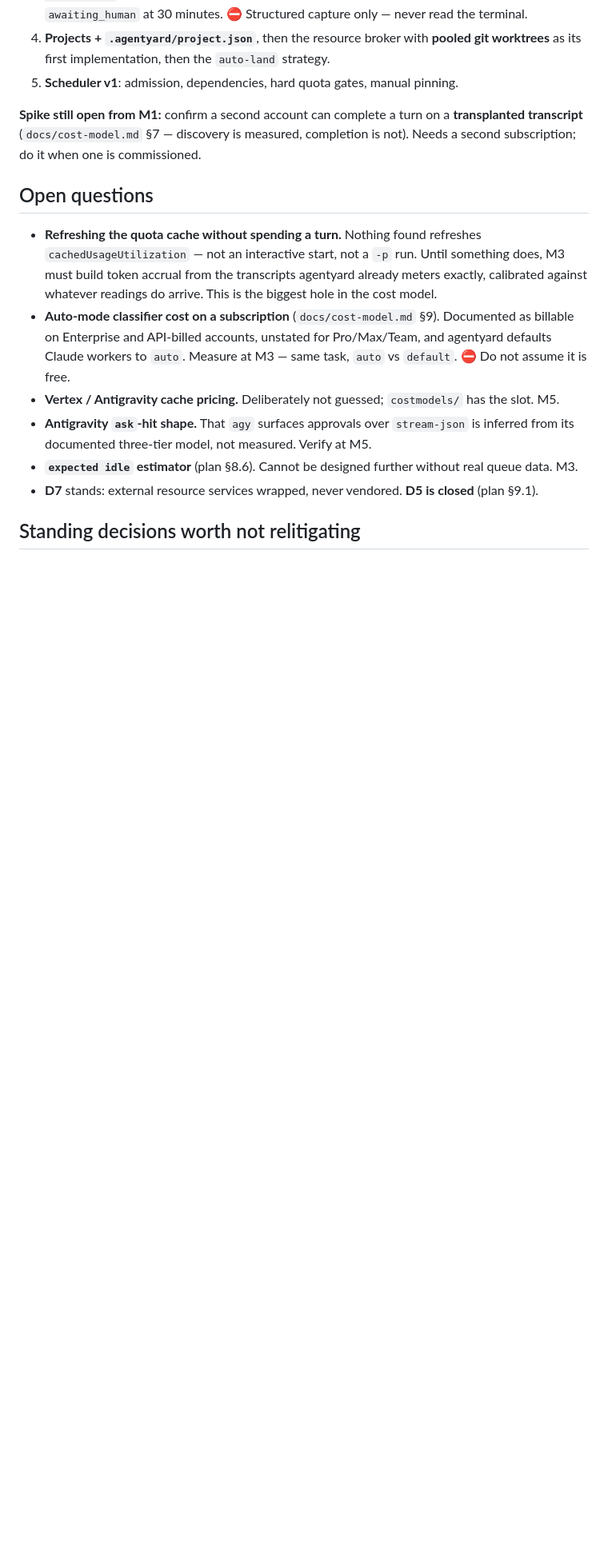
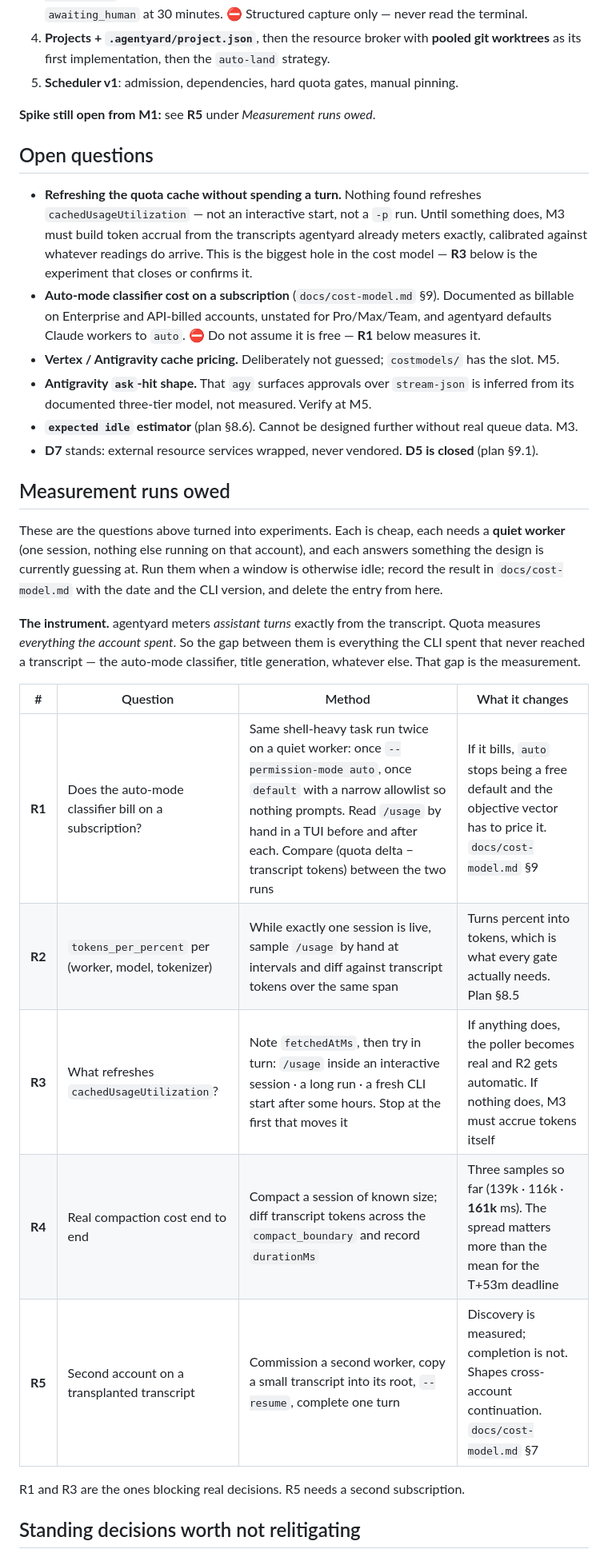
Before and after one commit to shyoo/warmstart, a Markdown page: HANDOFF.md, the part around the change. Shown at 80% size. Rendered like a GitHub page; blank space fills up the shorter version.

Commit message:
HANDOFF: turn the open questions into runnable experiments
The open-questions list said what we did not know. It did not say how to find
out, which is how an unknown quietly becomes a permanent assumption.

R1-R5 each name a method and what the answer would change. The instrument is
stated once: agentyard meters assistant turns exactly from the transcript, quota
measures everything the account spent, so the gap between them is everything the
CLI spent that never reached a transcript - the auto-mode classifier included.
That gap is the measurement.

R1 (does the classifier bill on a subscription) and R3 (what refreshes the usage
cache) are the two blocking real decisions. R5 needs a second subscription.

Co-Authored-By: Claude Opus 5 <noreply@anthropic.com>

```diff
--- a/HANDOFF.md
+++ b/HANDOFF.md
@@ -79,24 +79,44 @@ native module to rebuild against Electron's ABI and nothing to break at packagin
    as its first implementation, then the `auto-land` strategy.
 5. **Scheduler v1**: admission, dependencies, hard quota gates, manual pinning.
 
-**Spike still open from M1:** confirm a second account can complete a turn on a **transplanted
-transcript** (`docs/cost-model.md` §7 — discovery is measured, completion is not). Needs a second
-subscription; do it when one is commissioned.
+**Spike still open from M1:** see **R5** under *Measurement runs owed*.
 
 ## Open questions
 
 - **Refreshing the quota cache without spending a turn.** Nothing found refreshes
   `cachedUsageUtilization` — not an interactive start, not a `-p` run. Until something does, M3 must
   build token accrual from the transcripts agentyard already meters exactly, calibrated against
-  whatever readings do arrive. This is the biggest hole in the cost model.
+  whatever readings do arrive. This is the biggest hole in the cost model — **R3** below is the
+  experiment that closes or confirms it.
 - **Auto-mode classifier cost on a subscription** (`docs/cost-model.md` §9). Documented as billable on
   Enterprise and API-billed accounts, unstated for Pro/Max/Team, and agentyard defaults Claude workers
-  to `auto`. Measure at M3 — same task, `auto` vs `default`. ⛔ Do not assume it is free.
+  to `auto`. ⛔ Do not assume it is free — **R1** below measures it.
 - **Vertex / Antigravity cache pricing.** Deliberately not guessed; `costmodels/` has the slot. M5.
 - **Antigravity `ask`-hit shape.** That `agy` surfaces approvals over `stream-json` is inferred from
   its documented three-tier model, not measured. Verify at M5.
 - **`expected idle` estimator** (plan §8.6). Cannot be designed further without real queue data. M3.
 - **D7** stands: external resource services wrapped, never vendored. **D5 is closed** (plan §9.1).
+
+## Measurement runs owed
+
+These are the questions above turned into experiments. Each is cheap, each needs a **quiet worker**
+(one session, nothing else running on that account), and each answers something the design is
+currently guessing at. Run them when a window is otherwise idle; record the result in
+`docs/cost-model.md` with the date and the CLI version, and delete the entry from here.
+
+**The instrument.** agentyard meters *assistant turns* exactly from the transcript. Quota measures
+*everything the account spent*. So the gap between them is everything the CLI spent that never reached
+a transcript — the auto-mode classifier, title generation, whatever else. That gap is the measurement.
+
+| # | Question | Method | What it changes |
+|---|---|---|---|
+| **R1** | Does the auto-mode classifier bill on a subscription? | Same shell-heavy task run twice on a quiet worker: once `--permission-mode auto`, once `default` with a narrow allowlist so nothing prompts. Read `/usage` by hand in a TUI before and after each. Compare (quota delta − transcript tokens) between the two runs | If it bills, `auto` stops being a free default and the objective vector has to price it. `docs/cost-model.md` §9 |
+| **R2** | `tokens_per_percent` per (worker, model, tokenizer) | While exactly one session is live, sample `/usage` by hand at intervals and diff against transcript tokens over the same span | Turns percent into tokens, which is what every gate actually needs. Plan §8.5 |
+| **R3** | What refreshes `cachedUsageUtilization`? | Note `fetchedAtMs`, then try in turn: `/usage` inside an interactive session · a long run · a fresh CLI start after some hours. Stop at the first that moves it | If anything does, the poller becomes real and R2 gets automatic. If nothing does, M3 must accrue tokens itself |
+| **R4** | Real compaction cost end to end | Compact a session of known size; diff transcript tokens across the `compact_boundary` and record `durationMs` | Three samples so far (139k · 116k · **161k** ms). The spread matters more than the mean for the T+53m deadline |
+| **R5** | Second account on a transplanted transcript | Commission a second worker, copy a small transcript into its root, `--resume`, complete one turn | Discovery is measured; completion is not. Shapes cross-account continuation. `docs/cost-model.md` §7 |
+
+R1 and R3 are the ones blocking real decisions. R5 needs a second subscription.
 
 ## Standing decisions worth not relitigating
 
```
